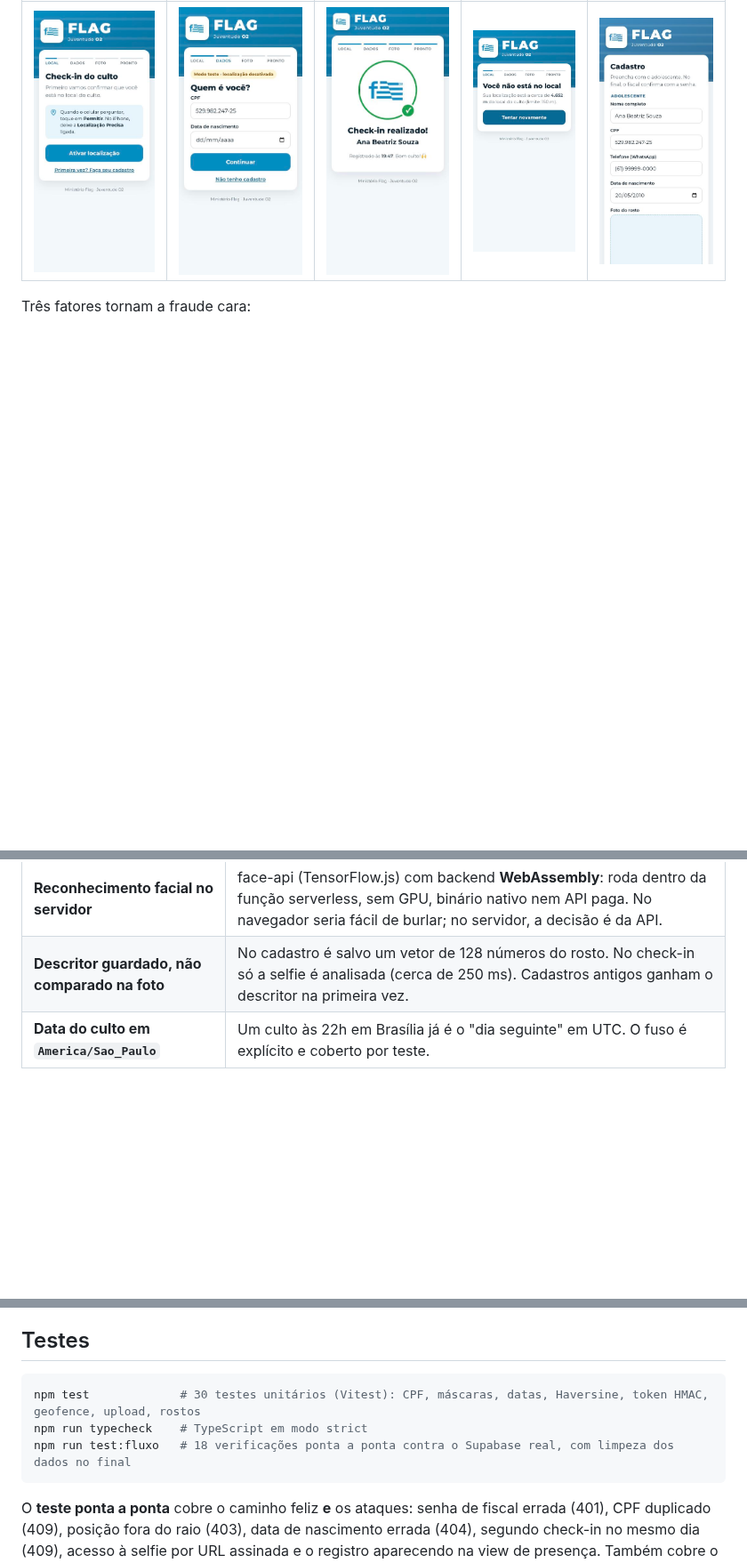
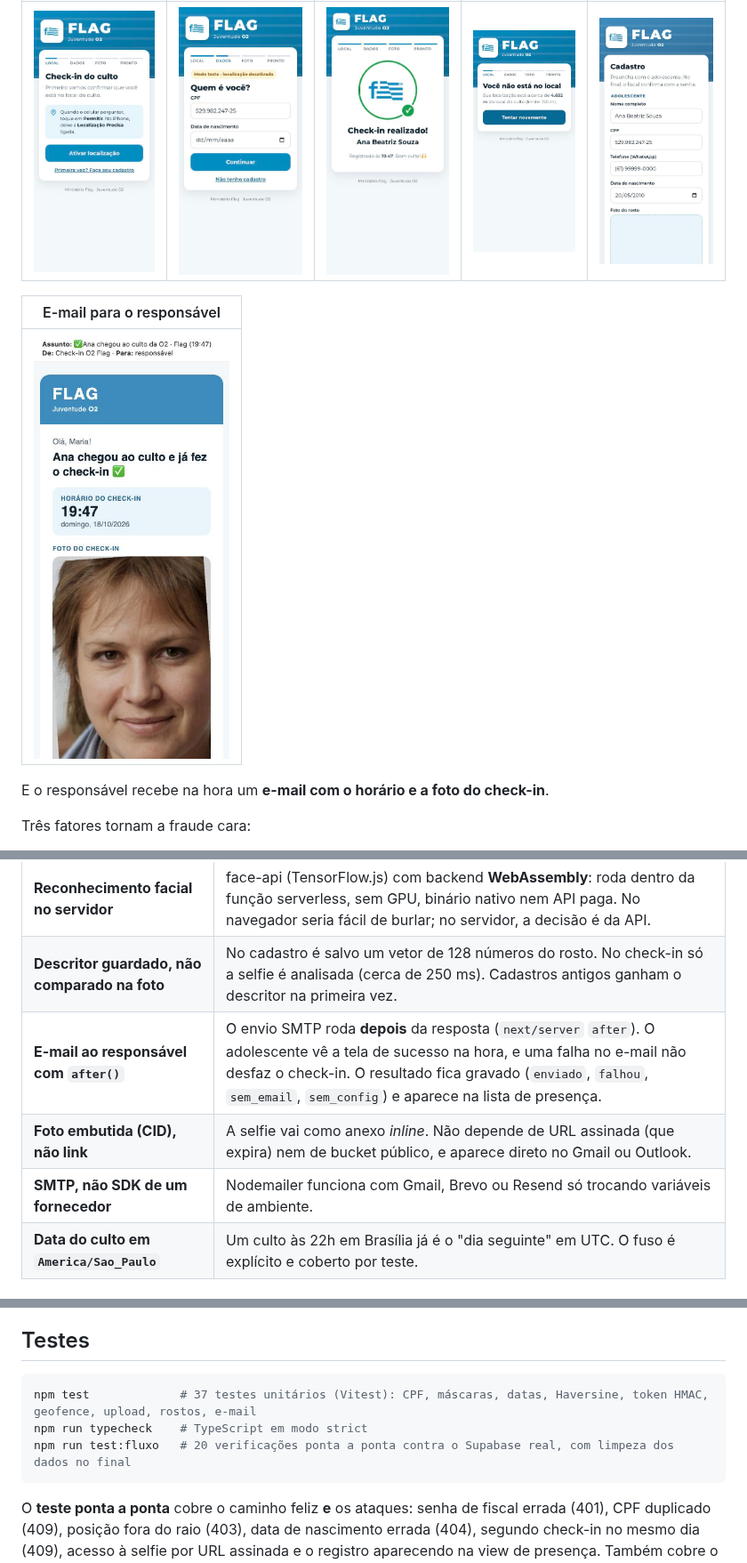
Before and after one commit to pedroeduardo36/flag-checkin, a Markdown page: README.md, 3 parts joined by grey strips. Shown at 89% size. Drawn GitHub-style; pictures changed too: docs/screenshots/06-email-responsavel.jpg (added); blank space fills up the shorter version.

````diff
--- a/README.md
+++ b/README.md
@@ -37,6 +37,12 @@ celular e o check-in leva cerca de 15 segundos:
 | 1. Localização | 2. Identificação | 3. Confirmação | Fora do raio | Cadastro |
 | :-: | :-: | :-: | :-: | :-: |
 | <img src="docs/screenshots/01-localizacao.jpg" width="160" /> | <img src="docs/screenshots/02-identificacao.jpg" width="160" /> | <img src="docs/screenshots/03-sucesso.jpg" width="160" /> | <img src="docs/screenshots/04-fora-do-local.jpg" width="160" /> | <img src="docs/screenshots/05-cadastro.jpg" width="160" /> |
+
+| E-mail para o responsável |
+| :-: |
+| <img src="docs/screenshots/06-email-responsavel.jpg" width="220" /> |
+
+E o responsável recebe na hora um **e-mail com o horário e a foto do check-in**.
 
 Três fatores tornam a fraude cara:
 
@@ -84,6 +90,9 @@ flowchart LR
 | **Unicidade no banco, não no código** | `unique (member_id, service_date)` garante um check-in por dia mesmo com dois cliques simultâneos (corrida tratada pelo código `23505`). |
 | **Reconhecimento facial no servidor** | face-api (TensorFlow.js) com backend **WebAssembly**: roda dentro da função serverless, sem GPU, binário nativo nem API paga. No navegador seria fácil de burlar; no servidor, a decisão é da API. |
 | **Descritor guardado, não comparado na foto** | No cadastro é salvo um vetor de 128 números do rosto. No check-in só a selfie é analisada (cerca de 250 ms). Cadastros antigos ganham o descritor na primeira vez. |
+| **E-mail ao responsável com `after()`** | O envio SMTP roda **depois** da resposta (`next/server` `after`). O adolescente vê a tela de sucesso na hora, e uma falha no e-mail não desfaz o check-in. O resultado fica gravado (`enviado`, `falhou`, `sem_email`, `sem_config`) e aparece na lista de presença. |
+| **Foto embutida (CID), não link** | A selfie vai como anexo *inline*. Não depende de URL assinada (que expira) nem de bucket público, e aparece direto no Gmail ou Outlook. |
+| **SMTP, não SDK de um fornecedor** | Nodemailer funciona com Gmail, Brevo ou Resend só trocando variáveis de ambiente. |
 | **Data do culto em `America/Sao_Paulo`** | Um culto às 22h em Brasília já é o "dia seguinte" em UTC. O fuso é explícito e coberto por teste. |
 
 ## Fluxo do check-in
@@ -176,9 +190,9 @@ tentativas por IP; o próximo passo seria o Upstash Ratelimit nas rotas de ident
 ## Testes
 
 ```bash
-npm test             # 30 testes unitários (Vitest): CPF, máscaras, datas, Haversine, token HMAC, geofence, upload, rostos
+npm test             # 37 testes unitários (Vitest): CPF, máscaras, datas, Haversine, token HMAC, geofence, upload, rostos, e-mail
 npm run typecheck    # TypeScript em modo strict
-npm run test:fluxo   # 18 verificações ponta a ponta contra o Supabase real, com limpeza dos dados no final
+npm run test:fluxo   # 20 verificações ponta a ponta contra o Supabase real, com limpeza dos dados no final
 ```
 
 O **teste ponta a ponta** cobre o caminho feliz **e** os ataques: senha de fiscal errada (401), CPF duplicado (409),
````
Also changed, not shown: other parts of README.md (+6 -0 lines), docs/SETUP.md (+22 -0 lines), 14 other files.
